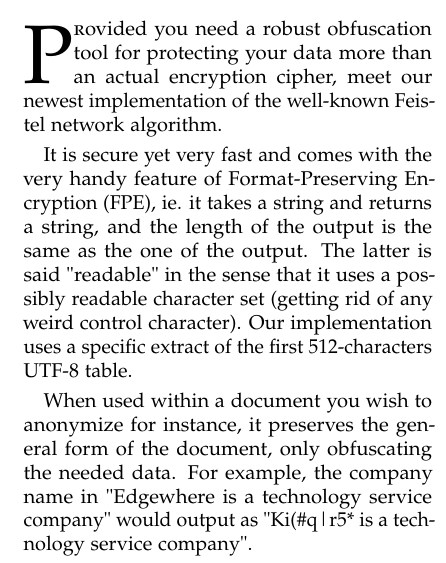
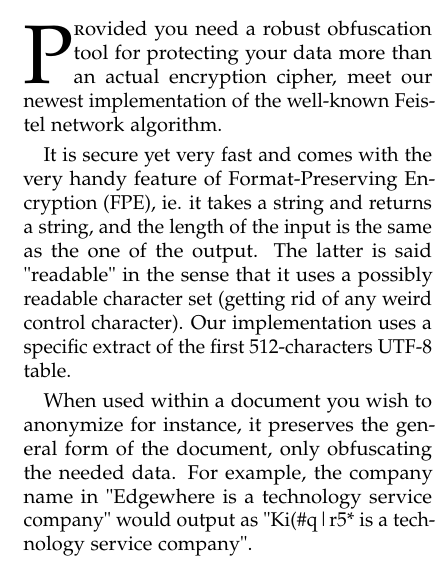
Before and after one commit to cyrildever/feistel, a LaTeX paper (documentation/src/latex/fpe_whitepaper.tex): part of one column of page 1 of 3, cut so that both start at the same text. Compiled offline with pdfLaTeX.

Commit message:
small fix in the white paper

```diff
--- a/documentation/src/latex/fpe_whitepaper.tex
+++ b/documentation/src/latex/fpe_whitepaper.tex
@@ -149,7 +149,7 @@
 newest implementation of the well-known Feistel network algorithm.
 
 It is secure yet very fast and comes with the very handy feature of Format-Preserving Encryption (FPE), ie. it takes a string and returns a string,
-and the length of the output is the same as the one of the output. The latter is said "readable" in the sense that it uses a possibly readable
+and the length of the input is the same as the one of the output. The latter is said "readable" in the sense that it uses a possibly readable
 character set (getting rid of any weird control character). Our implementation uses a specific extract of the first 512-characters UTF-8 table.
 
 When used within a document you wish to anonymize for instance, it preserves the general form of the document, only obfuscating the needed data.
```
Also changed, not shown: documentation/src/latex/fpe_whitepaper.pdf.
